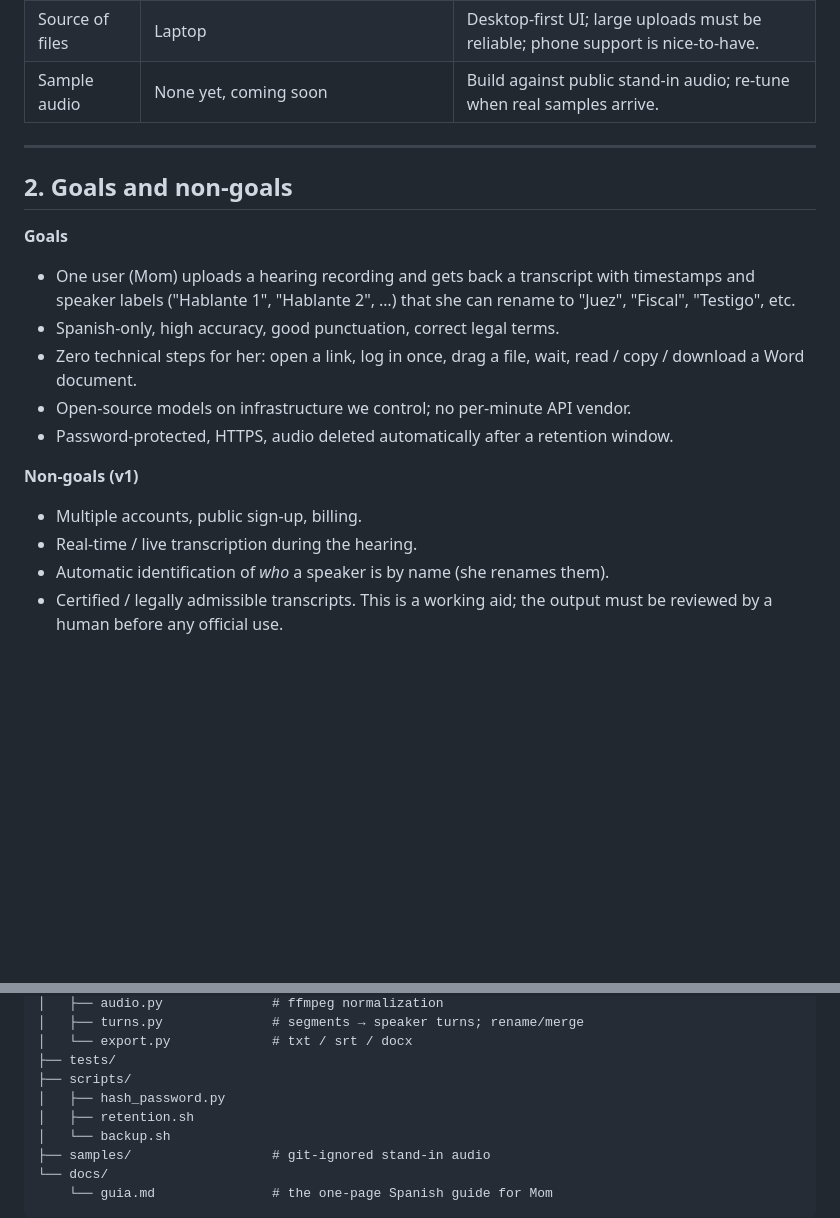
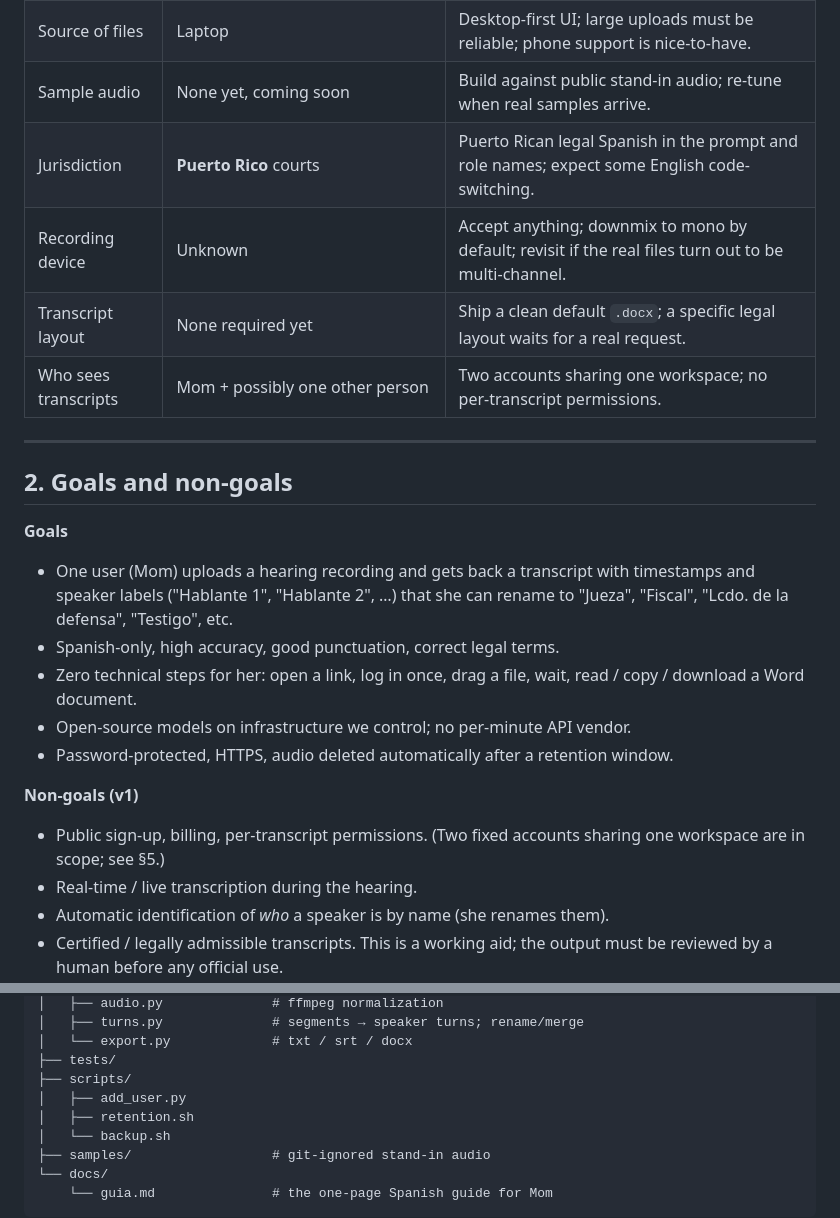
Before and after one commit to rrivera1849/transcripciones, a Markdown page: PLAN.md, 2 parts joined by grey strips. Drawn GitHub-style; blank space fills up the shorter version.

```diff
--- a/PLAN.md
+++ b/PLAN.md
@@ -18,6 +18,10 @@ protected by a login and reachable from anywhere on the internet.
 | Speaker labels | **Wanted** | Diarization is core scope, not a stretch goal. |
 | Source of files | Laptop | Desktop-first UI; large uploads must be reliable; phone support is nice-to-have. |
 | Sample audio | None yet, coming soon | Build against public stand-in audio; re-tune when real samples arrive. |
+| Jurisdiction | **Puerto Rico** courts | Puerto Rican legal Spanish in the prompt and role names; expect some English code-switching. |
+| Recording device | Unknown | Accept anything; downmix to mono by default; revisit if the real files turn out to be multi-channel. |
+| Transcript layout | None required yet | Ship a clean default `.docx`; a specific legal layout waits for a real request. |
+| Who sees transcripts | Mom + possibly one other person | Two accounts sharing one workspace; no per-transcript permissions. |
 
 ---
 
@@ -27,7 +31,7 @@ protected by a login and reachable from anywhere on the internet.
 
 - One user (Mom) uploads a hearing recording and gets back a transcript with
   timestamps and speaker labels ("Hablante 1", "Hablante 2", …) that she can
-  rename to "Juez", "Fiscal", "Testigo", etc.
+  rename to "Jueza", "Fiscal", "Lcdo. de la defensa", "Testigo", etc.
 - Spanish-only, high accuracy, good punctuation, correct legal terms.
 - Zero technical steps for her: open a link, log in once, drag a file, wait,
   read / copy / download a Word document.
@@ -37,7 +41,8 @@ protected by a login and reachable from anywhere on the internet.
 
 **Non-goals (v1)**
 
-- Multiple accounts, public sign-up, billing.
+- Public sign-up, billing, per-transcript permissions. (Two fixed accounts
+  sharing one workspace are in scope; see §5.)
 - Real-time / live transcription during the hearing.
 - Automatic identification of *who* a speaker is by name (she renames them).
 - Certified / legally admissible transcripts. This is a working aid; the
@@ -310,7 +353,7 @@ transcripciones/
 │   └── export.py             # txt / srt / docx
 ├── tests/
 ├── scripts/
-│   ├── hash_password.py
+│   ├── add_user.py
 │   ├── retention.sh
 │   └── backup.sh
 ├── samples/                  # git-ignored stand-in audio
```
Also changed, not shown: other parts of PLAN.md (+69 -31 lines).
